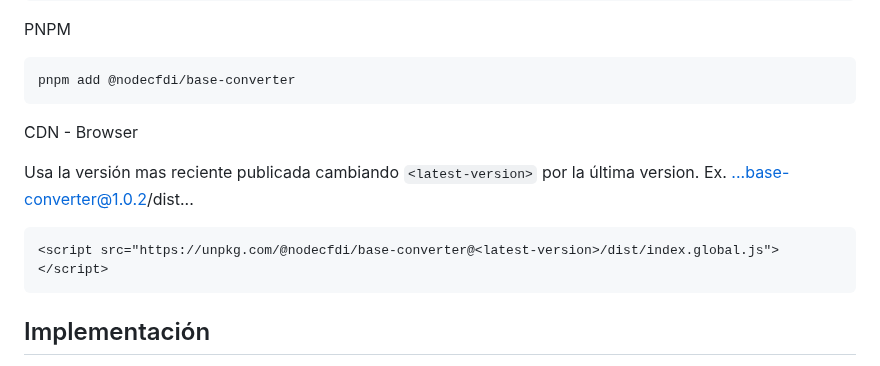
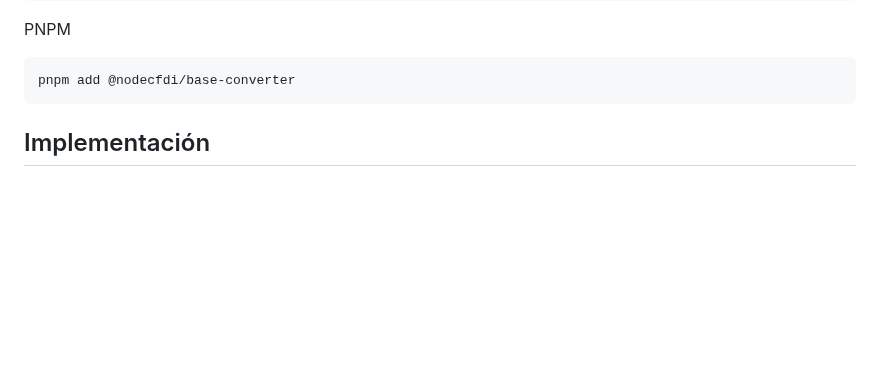
Before and after one commit to nodecfdi/base-converter, a Markdown page: README.md, the part around one of its changes. Rendered like a GitHub page; blank space fills up the shorter version.

Commit message:
docs: :memo: update readme

````diff
--- a/README.md
+++ b/README.md
@@ -41,14 +41,6 @@ PNPM
 
 ```shell
 pnpm add @nodecfdi/base-converter
-```
-
-CDN - Browser
-
-Usa la versión mas reciente publicada cambiando `<latest-version>` por la última version. Ex. ...base-converter@1.0.2/dist...
-
-```html
-<script src="https://unpkg.com/@nodecfdi/base-converter@<latest-version>/dist/index.global.js"></script>
 ```
 
 ## Implementación
````
Also changed, not shown: other parts of README.md (+2 -2 lines).
